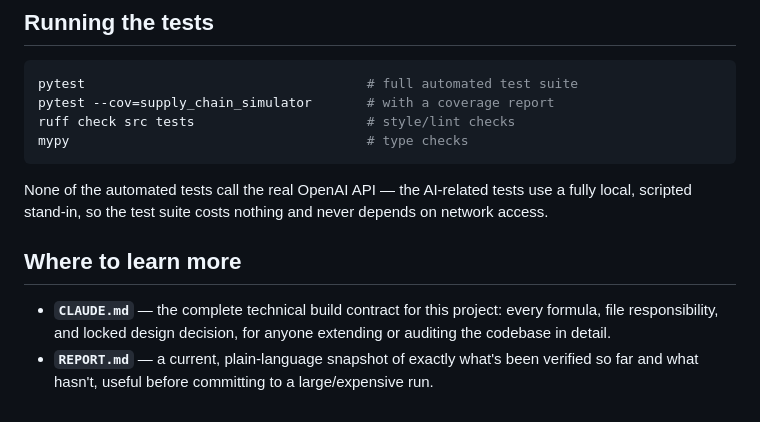
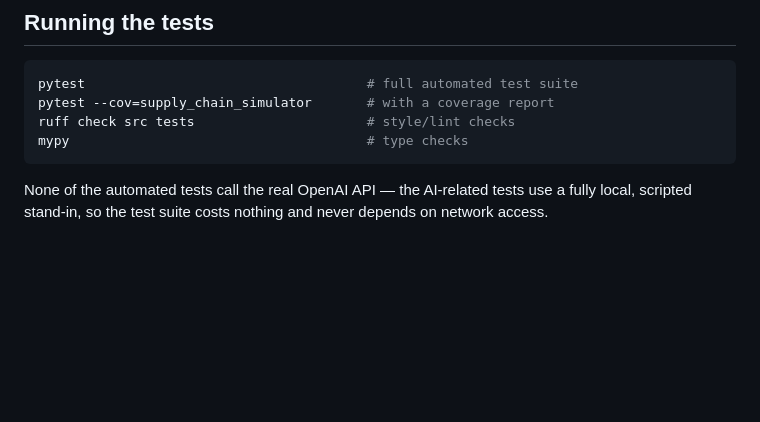
Before and after one commit to yassineerraji/ResearchStudy, a Markdown page: README.md, the part around the change. GitHub-like rendering; blank space fills up the shorter version.

````diff
--- a/README.md
+++ b/README.md
@@ -262,8 +262,3 @@ mypy                                      # type checks
 ```
 
 None of the automated tests call the real OpenAI API — the AI-related tests use a fully local, scripted stand-in, so the test suite costs nothing and never depends on network access.
-
-## Where to learn more
-
-- **`CLAUDE.md`** — the complete technical build contract for this project: every formula, file responsibility, and locked design decision, for anyone extending or auditing the codebase in detail.
-- **`REPORT.md`** — a current, plain-language snapshot of exactly what's been verified so far and what hasn't, useful before committing to a large/expensive run.
````
